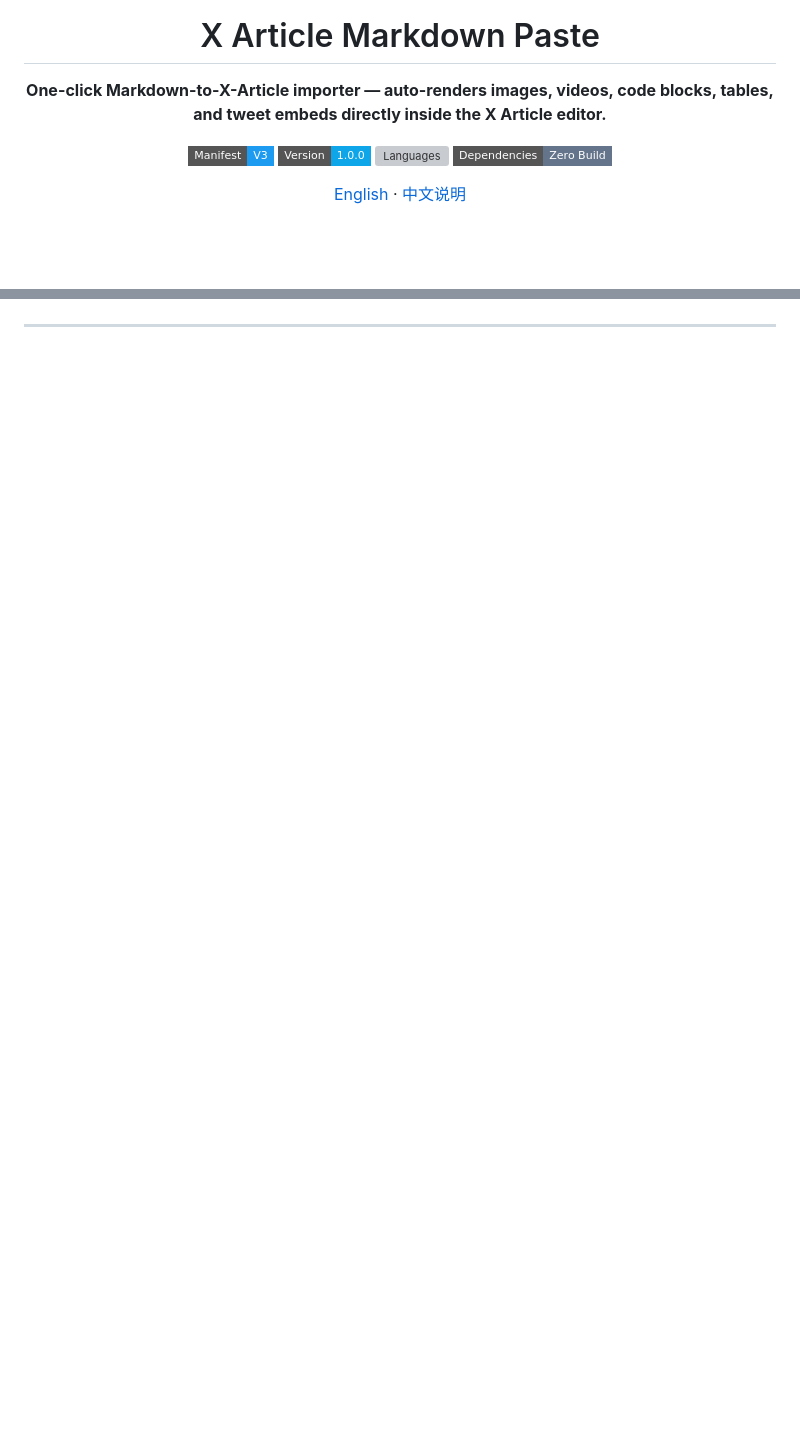
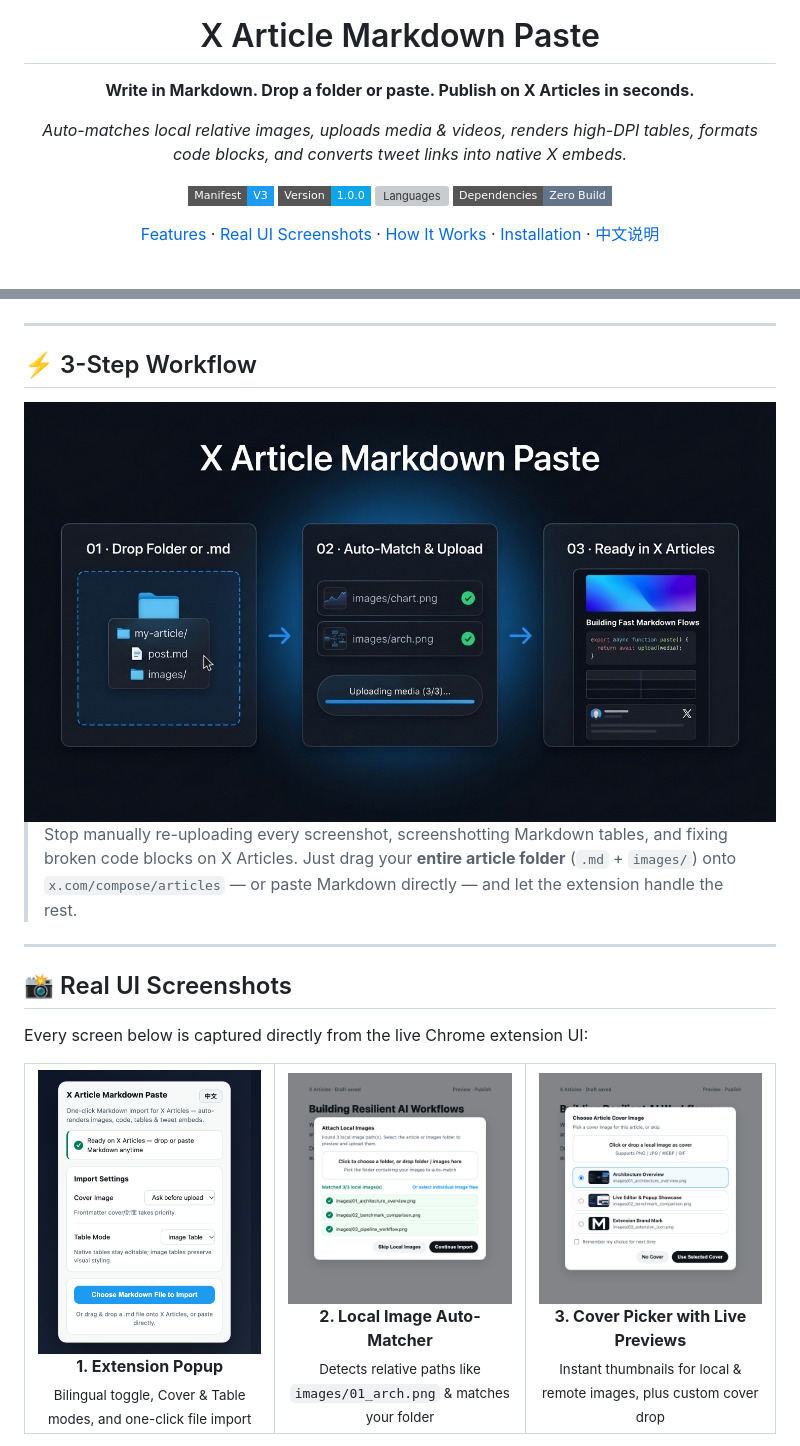
Before and after one commit to williamdh457/x_copy_transfer, a Markdown page: README.md, 2 parts joined by grey strips. Drawn GitHub-style; pictures changed too: assets/shot-cover-picker.png (added), assets/shot-local-assets.png (added), assets/shot-popup.png (added); badges without logos; blank space fills up the shorter version; grey boxes are pictures that could not be loaded.

Commit message:
feat: support local relative image previews & folder drop, upgrade README showcase

```diff
--- a/README.md
+++ b/README.md
@@ -4,14 +4,16 @@
 
 # X Article Markdown Paste
 
-**One-click Markdown-to-X-Article importer — auto-renders images, videos, code blocks, tables, and tweet embeds directly inside the X Article editor.**
+**Write in Markdown. Drop a folder or paste. Publish on X Articles in seconds.**
+
+*Auto-matches local relative images, uploads media & videos, renders high-DPI tables, formats code blocks, and converts tweet links into native X embeds.*
 
 [![Manifest V3](https://img.shields.io/badge/Manifest-V3-1D9BF0?style=flat-square&logo=googlechrome&logoColor=white)](manifest.json)
 [![Version](https://img.shields.io/badge/Version-1.0.0-0EA5E9?style=flat-square)](manifest.json)
 [![Languages](https://img.shields.io/badge/UI-中文%20%2F%20English-22C55E?style=flat-square)](#)
 [![Zero Dependencies](https://img.shields.io/badge/Dependencies-Zero%20Build-64748B?style=flat-square)](#)
 
-[English](#-features) · [中文说明](#-核心功能)
+[Features](#-features) · [Real UI Screenshots](#-real-ui-screenshots) · [How It Works](#-how-it-works) · [Installation](#-installation-load-unpacked) · [中文说明](#-中文说明)
 
 <br />
 
@@ -21,3 +23,43 @@
 
 ---
 
+## ⚡ 3-Step Workflow
+
+<div align="center">
+  <img src="assets/workflow-showcase.jpg" alt="3-Step Workflow: Drop Folder -> Auto-Match & Upload -> Ready in X Articles" width="100%" />
+</div>
+
+> Stop manually re-uploading every screenshot, screenshotting Markdown tables, and fixing broken code blocks on X Articles. Just drag your **entire article folder** (`.md` + `images/`) onto `x.com/compose/articles` — or paste Markdown directly — and let the extension handle the rest.
+
+---
+
+## 📸 Real UI Screenshots
+
+Every screen below is captured directly from the live Chrome extension UI:
+
+<table>
+  <tr>
+    <td align="center" width="33%">
+      <img src="assets/shot-popup.png" alt="Extension Popup UI" width="100%" />
+      <br />
+      <strong>1. Extension Popup</strong>
+      <br />
+      <sub>Bilingual toggle, Cover & Table modes, and one-click file import</sub>
+    </td>
+    <td align="center" width="33%">
+      <img src="assets/shot-local-assets.png" alt="Local Relative Image Matcher Modal" width="100%" />
+      <br />
+      <strong>2. Local Image Auto-Matcher</strong>
+      <br />
+      <sub>Detects relative paths like <code>images/01_arch.png</code> & matches your folder</sub>
+    </td>
+    <td align="center" width="33%">
+      <img src="assets/shot-cover-picker.png" alt="Cover Image Picker with Live Thumbnails" width="100%" />
+      <br />
+      <strong>3. Cover Picker with Live Previews</strong>
+      <br />
+      <sub>Instant thumbnails for local & remote images, plus custom cover drop</sub>
+    </td>
+  </tr>
+</table>
+
```
Also changed, not shown: other parts of README.md (+26 -22 lines), 4 other files.
